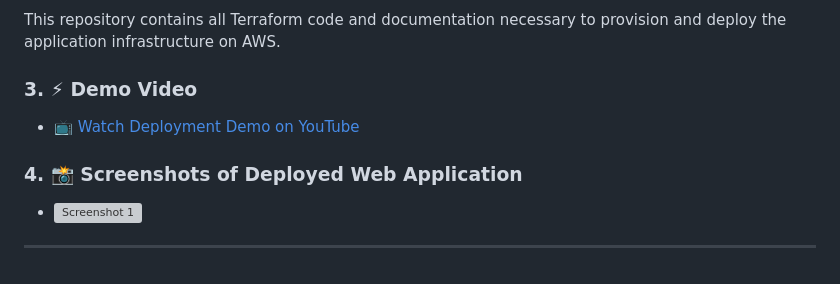
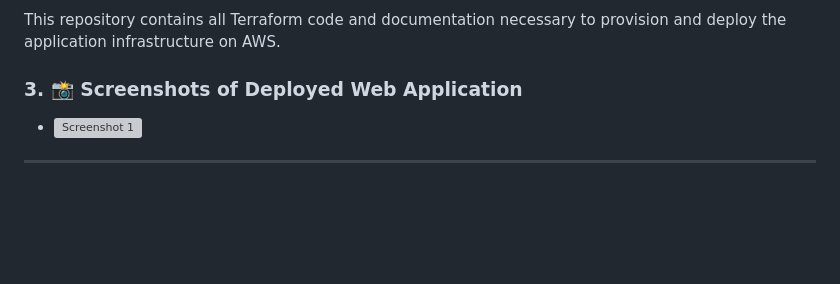
Before and after one commit to daniah2/SAA_Project, a Markdown page: README.md, the part around the change. Drawn GitHub-style; blank space fills up the shorter version; grey boxes are pictures that could not be loaded.

```diff
--- a/README.md
+++ b/README.md
@@ -66,11 +66,7 @@ A visual representation of the infrastructure and network flow is included above
 ### 2. ✅ GitHub Repository
 This repository contains all Terraform code and documentation necessary to provision and deploy the application infrastructure on AWS.
 
-### 3. ⚡ Demo Video
-
-- [📺 Watch Deployment Demo on YouTube](https://youtu.be/fNqOtAHuEPM)
-
-### 4. 📸 Screenshots of Deployed Web Application
+### 3. 📸 Screenshots of Deployed Web Application
 
 - ![Screenshot 1](Docs/web.png)
 
```
